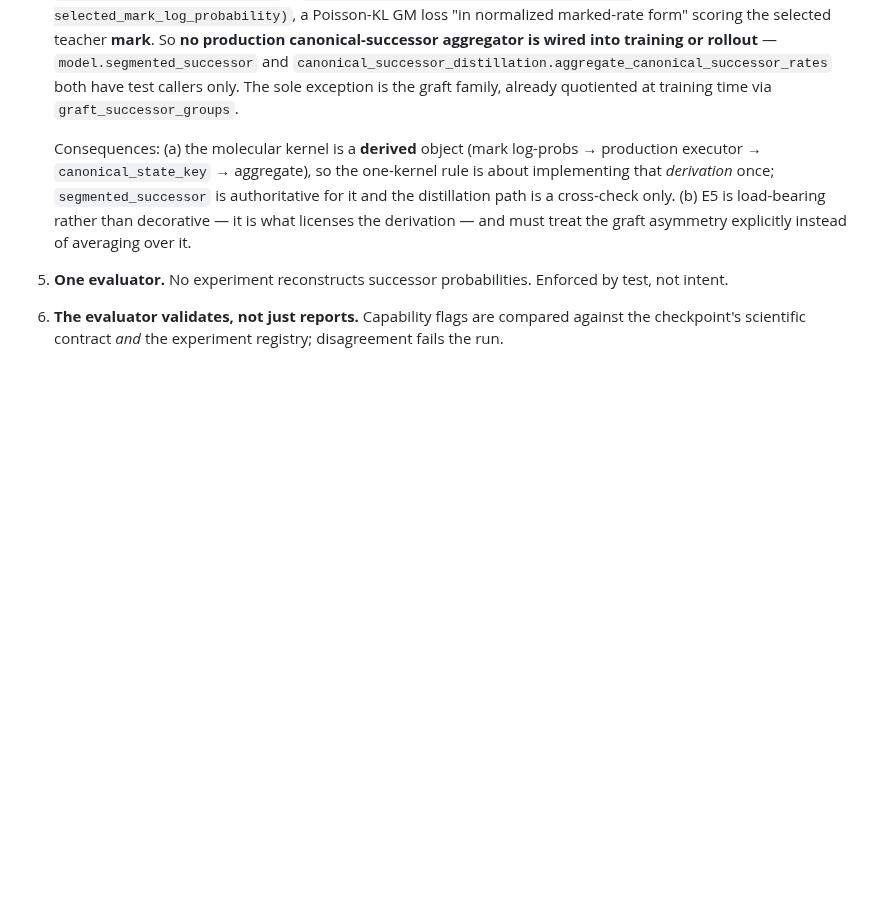
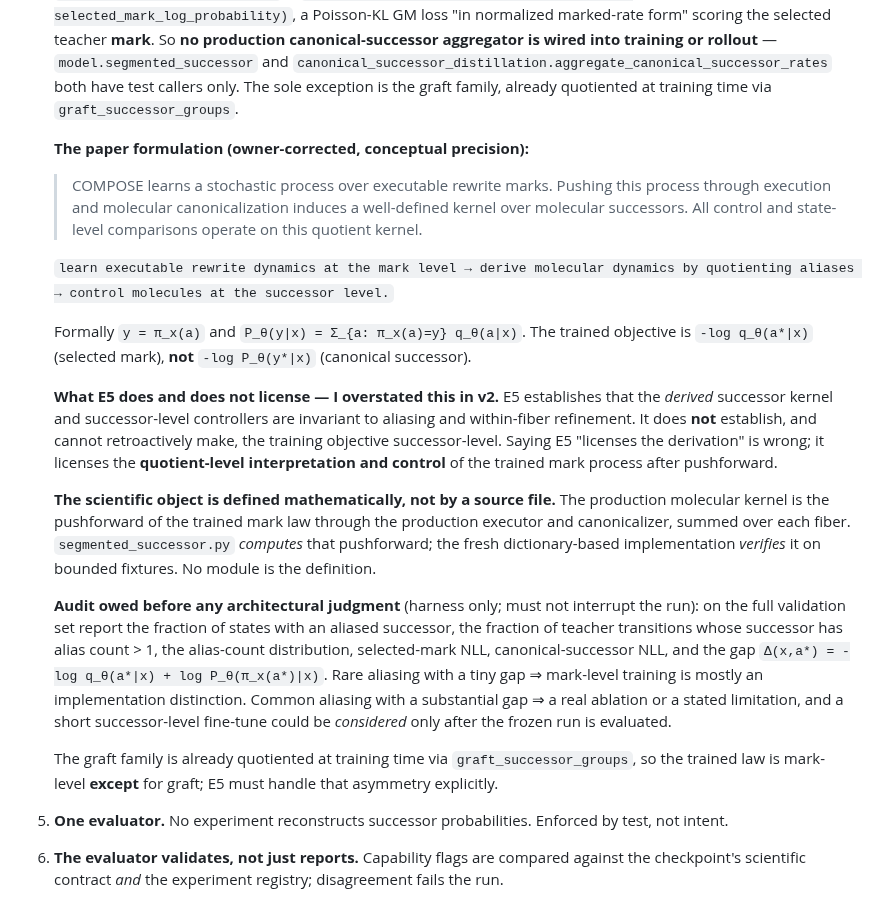
Before and after one commit to magantiro/compose_rgm, a Markdown page: docs/EXPERIMENT_INFRASTRUCTURE_PLAN.md, the part around one of its changes. GitHub-like rendering; blank space fills up the shorter version.

```diff
--- a/docs/EXPERIMENT_INFRASTRUCTURE_PLAN.md
+++ b/docs/EXPERIMENT_INFRASTRUCTURE_PLAN.md
@@ -60,11 +60,39 @@ editing checkpoint · **[lane]** parallel de-novo lane with its own gates.
    `canonical_successor_distillation.aggregate_canonical_successor_rates` both have test callers only. The
    sole exception is the graft family, already quotiented at training time via `graft_successor_groups`.
 
-   Consequences: (a) the molecular kernel is a **derived** object (mark log-probs → production executor →
-   `canonical_state_key` → aggregate), so the one-kernel rule is about implementing that *derivation* once;
-   `segmented_successor` is authoritative for it and the distillation path is a cross-check only. (b) E5 is
-   load-bearing rather than decorative — it is what licenses the derivation — and must treat the graft
-   asymmetry explicitly instead of averaging over it.
+   **The paper formulation (owner-corrected, conceptual precision):**
+
+   > COMPOSE learns a stochastic process over executable rewrite marks. Pushing this process through
+   > execution and molecular canonicalization induces a well-defined kernel over molecular successors. All
+   > control and state-level comparisons operate on this quotient kernel.
+
+   `learn executable rewrite dynamics at the mark level → derive molecular dynamics by quotienting
+   aliases → control molecules at the successor level.`
+
+   Formally `y = π_x(a)` and `P_θ(y|x) = Σ_{a: π_x(a)=y} q_θ(a|x)`. The trained objective is
+   `-log q_θ(a*|x)` (selected mark), **not** `-log P_θ(y*|x)` (canonical successor).
+
+   **What E5 does and does not license — I overstated this in v2.** E5 establishes that the *derived*
+   successor kernel and successor-level controllers are invariant to aliasing and within-fiber refinement.
+   It does **not** establish, and cannot retroactively make, the training objective successor-level. Saying
+   E5 "licenses the derivation" is wrong; it licenses the **quotient-level interpretation and control** of
+   the trained mark process after pushforward.
+
+   **The scientific object is defined mathematically, not by a source file.** The production molecular
+   kernel is the pushforward of the trained mark law through the production executor and canonicalizer,
+   summed over each fiber. `segmented_successor.py` *computes* that pushforward; the fresh
+   dictionary-based implementation *verifies* it on bounded fixtures. No module is the definition.
+
+   **Audit owed before any architectural judgment** (harness only; must not interrupt the run): on the full
+   validation set report the fraction of states with an aliased successor, the fraction of teacher
+   transitions whose successor has alias count > 1, the alias-count distribution, selected-mark NLL,
+   canonical-successor NLL, and the gap `Δ(x,a*) = -log q_θ(a*|x) + log P_θ(π_x(a*)|x)`. Rare aliasing with
+   a tiny gap ⇒ mark-level training is mostly an implementation distinction. Common aliasing with a
+   substantial gap ⇒ a real ablation or a stated limitation, and a short successor-level fine-tune could be
+   *considered* only after the frozen run is evaluated.
+
+   The graft family is already quotiented at training time via `graft_successor_groups`, so the trained law
+   is mark-level **except** for graft; E5 must handle that asymmetry explicitly.
 5. **One evaluator.** No experiment reconstructs successor probabilities. Enforced by test, not intent.
 6. **The evaluator validates, not just reports.** Capability flags are compared against the checkpoint's
    scientific contract *and* the experiment registry; disagreement fails the run.
```
Also changed, not shown: other parts of docs/EXPERIMENT_INFRASTRUCTURE_PLAN.md (+38 -0 lines).
